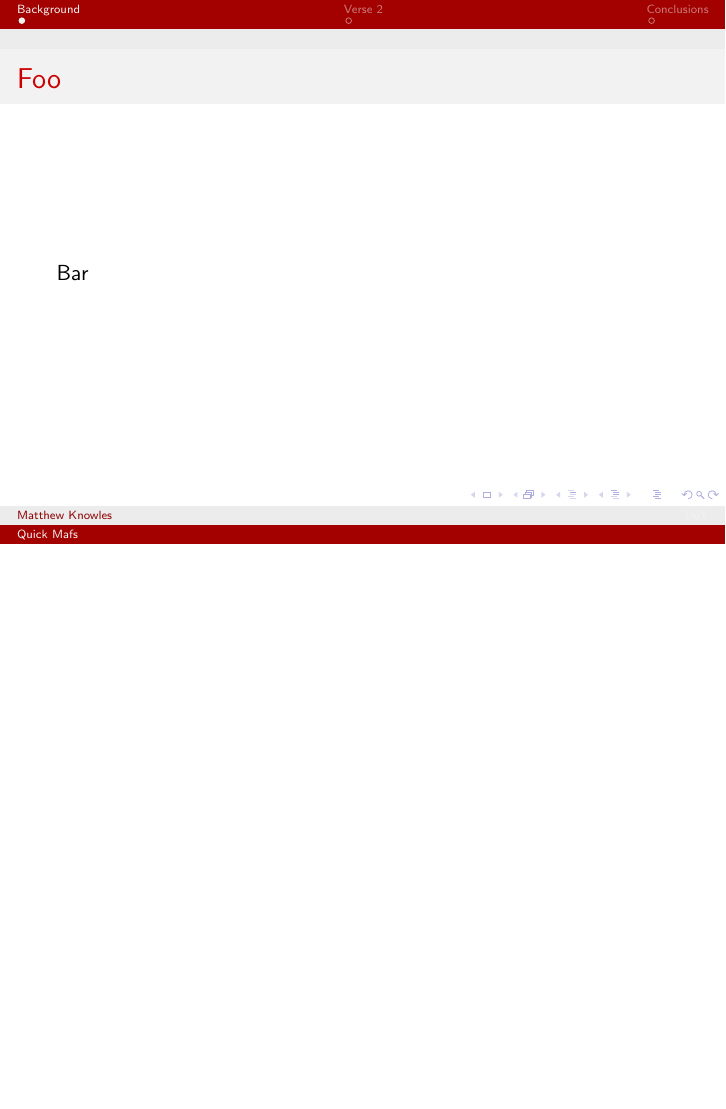
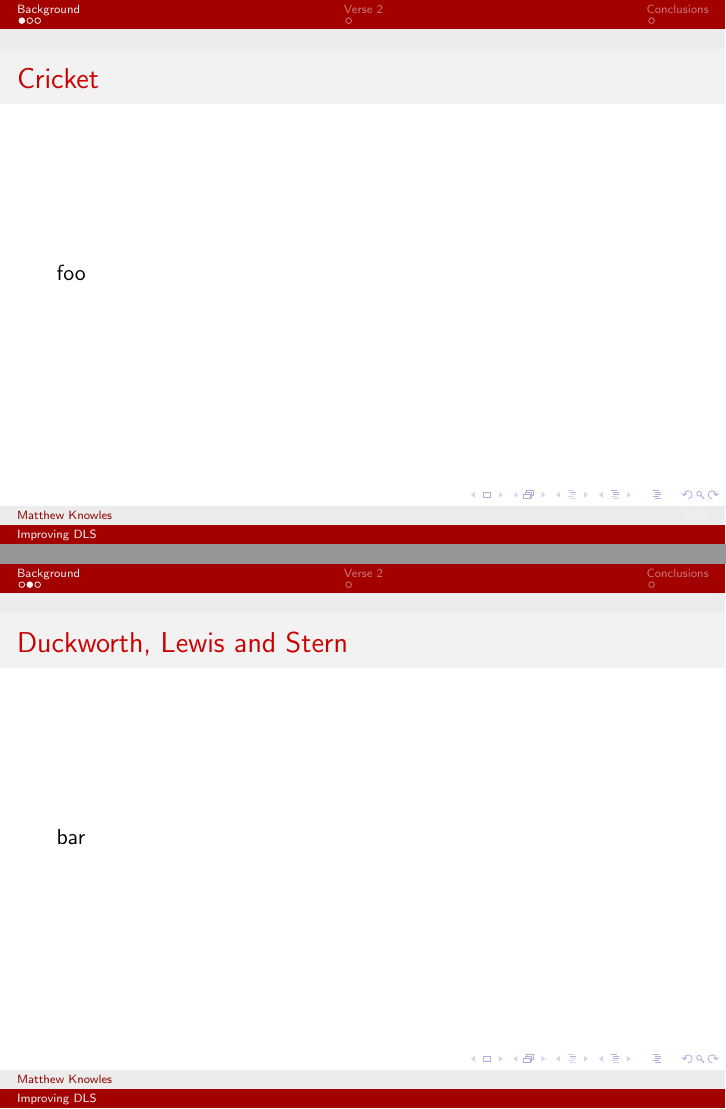
Before and after one commit to mattknowles314/mastersThesis, LaTeX slides (Presentation/pres.tex): page 3 of 5 before the commit and pages 3 and 4 of 7 after it, the two joined at a grey line, the shorter picture padded with empty space. Compiled offline with pdfLaTeX.

Commit message:
Minor work on presentation

```diff
--- a/Presentation/pres.tex
+++ b/Presentation/pres.tex
@@ -7,7 +7,7 @@
 \usepackage{graphicx}
 \usepackage{booktabs}
 
-\title[Quick Mafs]{Matt's Dissertation}
+\title[Improving DLS]{Improving Duckworth-Lewis: Statistical Methods for Resetting Score Targets in Limited-Overs Cricket}
 
 \author{Matthew Knowles}
 \institute[UoY]
@@ -31,7 +31,11 @@ University of York \\
 
 \section{Background}
 \begin{frame}
-\frametitle{Foo}
-Bar
+\frametitle{Cricket}
+foo
 \end{frame}
 
+\begin{frame}
+\frametitle{Duckworth, Lewis and Stern}
+bar
+\end{frame}
```
Also changed, not shown: Presentation/pres.pdf, Presentation/pres.tex (9 more changed lines), 8 other files.
